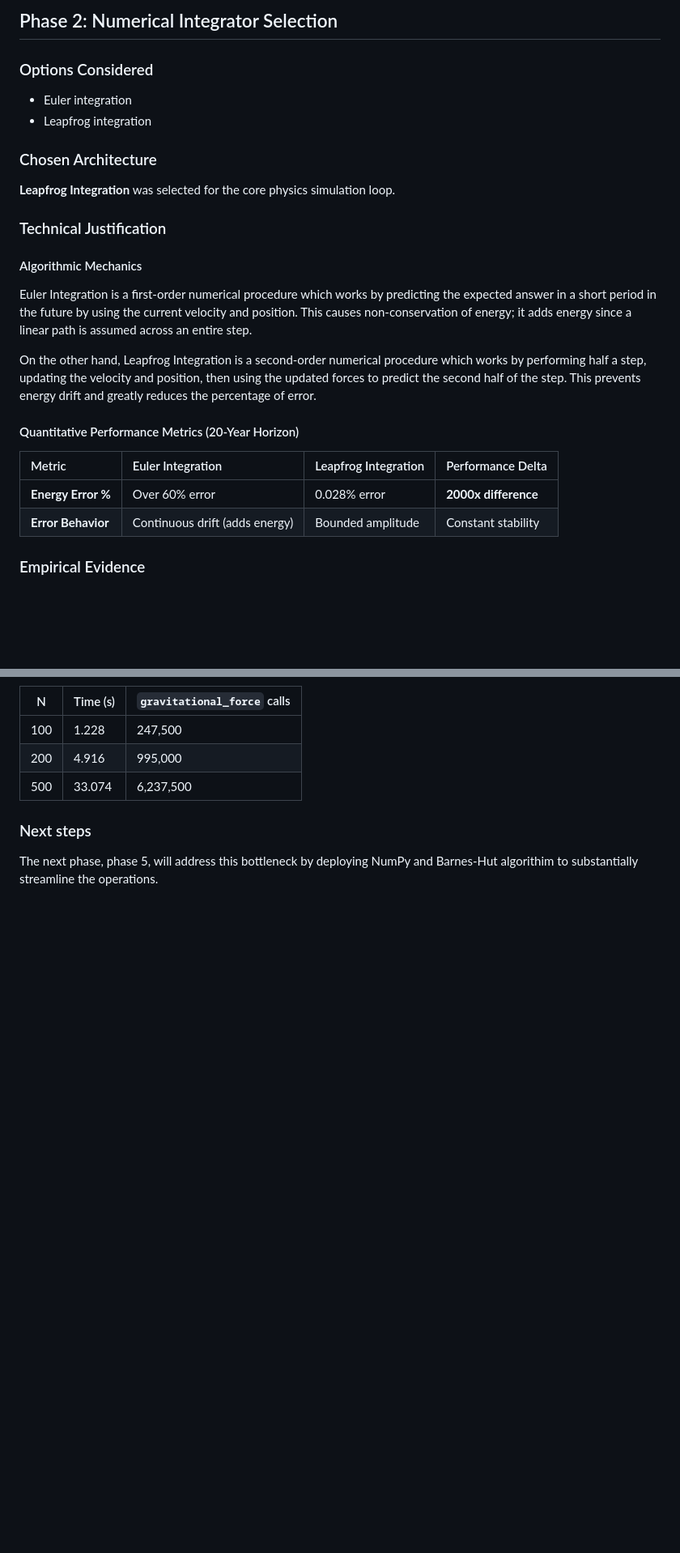
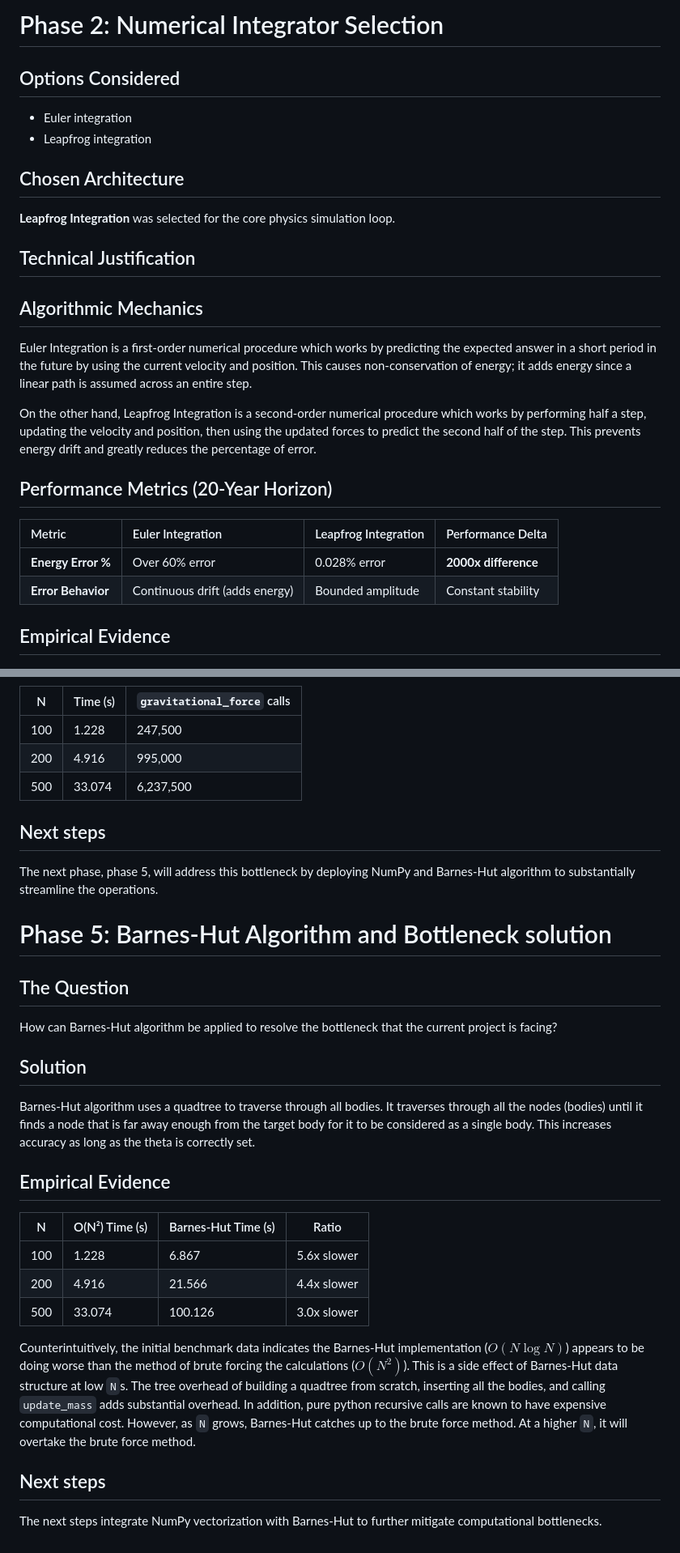
Before and after one commit to Coverst-ux/space-sim, a Markdown page: DECISIONS.md, 2 parts joined by grey strips. Shown at 81% size. Drawn GitHub-style; blank space fills up the shorter version.

```diff
--- a/DECISIONS.md
+++ b/DECISIONS.md
@@ -1,27 +1,27 @@
-## Phase 2: Numerical Integrator Selection
+# Phase 2: Numerical Integrator Selection
 
-### Options Considered
+## Options Considered
 * Euler integration
 * Leapfrog integration
 
-### Chosen Architecture
+## Chosen Architecture
 **Leapfrog Integration** was selected for the core physics simulation loop.
 
-### Technical Justification
+## Technical Justification
 
-#### Algorithmic Mechanics
+## Algorithmic Mechanics
 Euler Integration is a first-order numerical procedure which works by predicting the expected answer in a short period in the future by using the current velocity and position. This causes non-conservation of energy; it adds energy since a linear path is assumed across an entire step.
 
 On the other hand, Leapfrog Integration is a second-order numerical procedure which works by performing half a step, updating the velocity and position, then using the updated forces to predict the second half of the step. This prevents energy drift and greatly reduces the percentage of error.
 
-#### Quantitative Performance Metrics (20-Year Horizon)
+## Performance Metrics (20-Year Horizon)
 
 | Metric | Euler Integration | Leapfrog Integration | Performance Delta |
 | :--- | :--- | :--- | :--- |
 | **Energy Error %** | Over 60% error | 0.028% error | **2000x difference** |
 | **Error Behavior** | Continuous drift (adds energy) | Bounded amplitude | Constant stability |
 
-### Empirical Evidence
+## Empirical Evidence
 ![Energy Drift Comparison](benchmarks/euler_vs_leapfrog_energy.png)
 
 ---
@@ -71,5 +71,25 @@ Using Barnes-Hut quadtree improves the complexity of the algorithms to be signif
 | 200 | 4.916 | 995,000 |
 | 500 | 33.074 | 6,237,500 |
 
-### Next steps
-The next phase, phase 5, will address this bottleneck by deploying NumPy and Barnes-Hut algorithim to substantially streamline the operations.
+## Next steps
+The next phase, phase 5, will address this bottleneck by deploying NumPy and Barnes-Hut algorithm to substantially streamline the operations.
+
+# Phase 5: Barnes-Hut Algorithm and Bottleneck solution
+
+## The Question
+How can Barnes-Hut algorithm be applied to resolve the bottleneck that the current project is facing?
+
+## Solution
+Barnes-Hut algorithm uses a quadtree to traverse through all bodies. It traverses through all the nodes (bodies) until it finds a node that is far away enough from the target body for it to be considered as a single body. This increases accuracy as long as the theta is correctly set.
+
+## Empirical Evidence
+| N | O(N²) Time (s) | Barnes-Hut Time (s) | Ratio |
+|---|---|---|---|
+| 100 | 1.228 | 6.867 | 5.6x slower |
+| 200 | 4.916 | 21.566 | 4.4x slower |
+| 500 | 33.074 | 100.126 | 3.0x slower |
+
+Counterintuitively, the initial benchmark data indicates the Barnes-Hut implementation ($O(N \log N)$) appears to be doing worse than the method of brute forcing the calculations ($O(N^2)$). This is a side effect of Barnes-Hut data structure at low `N`s. The tree overhead of building a quadtree from scratch, inserting all the bodies, and calling `update_mass` adds substantial overhead. In addition, pure python recursive calls are known to have expensive computational cost. However, as `N` grows, Barnes-Hut catches up to the brute force method. At a higher `N`, it will overtake the brute force method.
+
+## Next steps
+The next steps integrate NumPy vectorization with Barnes-Hut to further mitigate computational bottlenecks.
```
Also changed, not shown: other parts of DECISIONS.md (+17 -17 lines).
